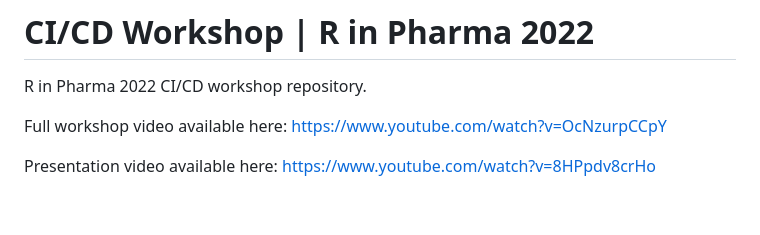
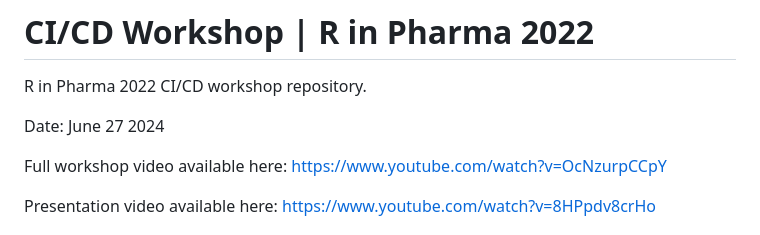
Before and after one commit to paulachristen/workshop_test2, a Markdown page: README.md, the part around the change. GitHub-like rendering; blank space fills up the shorter version.

Commit message:
added date

```diff
--- a/README.md
+++ b/README.md
@@ -1,6 +1,8 @@
 # CI/CD Workshop | R in Pharma 2022
 
 R in Pharma 2022 CI/CD workshop repository.
+
+Date: June 27 2024
 
 Full workshop video available here: https://www.youtube.com/watch?v=OcNzurpCCpY
 
```
